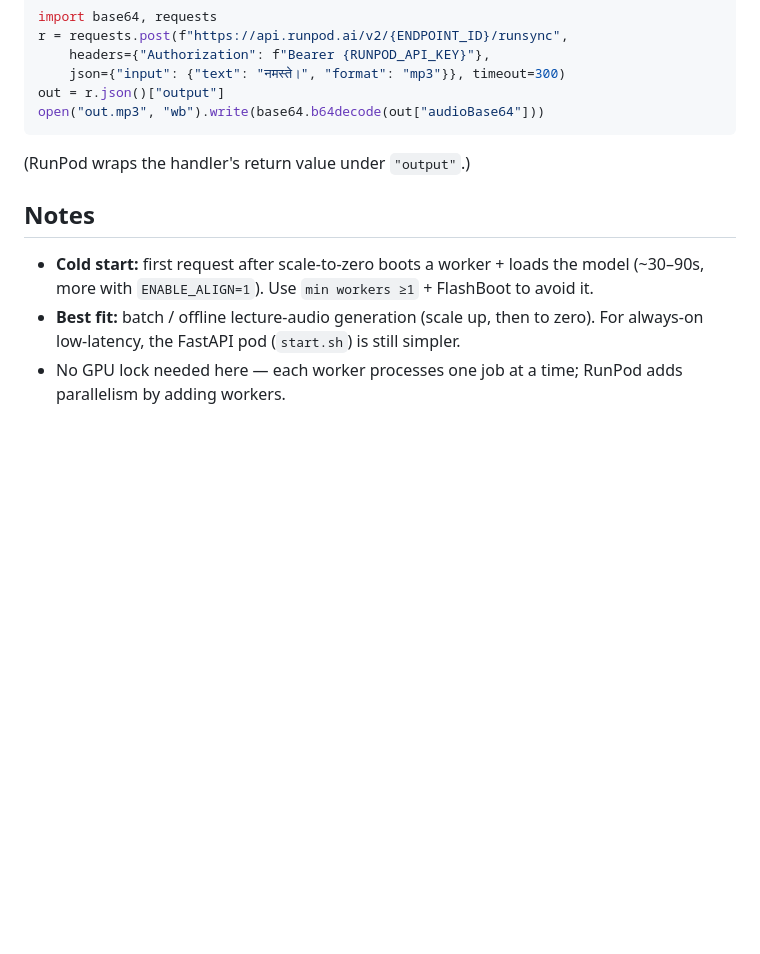
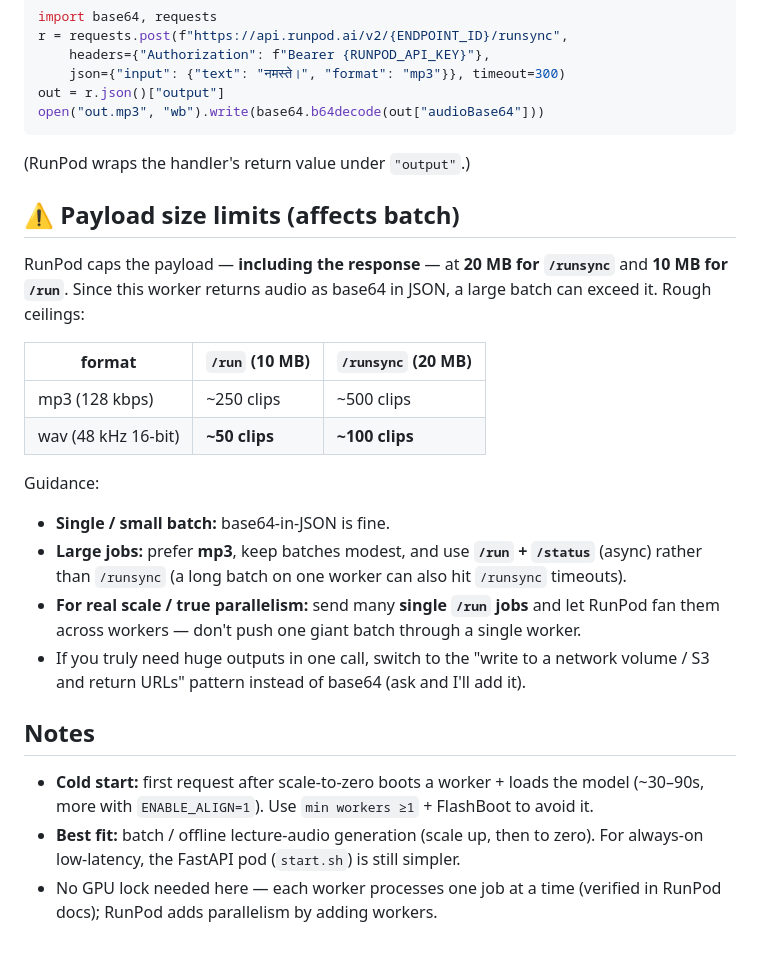
Before and after one commit to SHxBHAM/tts-api-e2e, a Markdown page: SERVERLESS.md, the part around the change. Drawn GitHub-style; blank space fills up the shorter version.

Commit message:
Doc serverless payload limits (20MB runsync/10MB run) + verified-against-docs notes
Co-Authored-By: Claude Opus 4.8 (1M context) <noreply@anthropic.com>

````diff
--- a/SERVERLESS.md
+++ b/SERVERLESS.md
@@ -82,10 +82,29 @@ open("out.mp3", "wb").write(base64.b64decode(out["audioBase64"]))
 ```
 (RunPod wraps the handler's return value under `"output"`.)
 
+## ⚠️ Payload size limits (affects batch)
+RunPod caps the payload — **including the response** — at **20 MB for `/runsync`** and
+**10 MB for `/run`**. Since this worker returns audio as base64 in JSON, a large batch can
+exceed it. Rough ceilings:
+
+| format | `/run` (10 MB) | `/runsync` (20 MB) |
+|---|---|---|
+| mp3 (128 kbps) | ~250 clips | ~500 clips |
+| wav (48 kHz 16-bit) | **~50 clips** | **~100 clips** |
+
+Guidance:
+- **Single / small batch:** base64-in-JSON is fine.
+- **Large jobs:** prefer **mp3**, keep batches modest, and use **`/run` + `/status`** (async)
+  rather than `/runsync` (a long batch on one worker can also hit `/runsync` timeouts).
+- **For real scale / true parallelism:** send many **single `/run` jobs** and let RunPod fan
+  them across workers — don't push one giant batch through a single worker.
+- If you truly need huge outputs in one call, switch to the "write to a network volume / S3
+  and return URLs" pattern instead of base64 (ask and I'll add it).
+
 ## Notes
 - **Cold start:** first request after scale-to-zero boots a worker + loads the model
   (~30–90s, more with `ENABLE_ALIGN=1`). Use `min workers ≥1` + FlashBoot to avoid it.
 - **Best fit:** batch / offline lecture-audio generation (scale up, then to zero). For
   always-on low-latency, the FastAPI pod (`start.sh`) is still simpler.
-- No GPU lock needed here — each worker processes one job at a time; RunPod adds parallelism
-  by adding workers.
+- No GPU lock needed here — each worker processes one job at a time (verified in RunPod docs);
+  RunPod adds parallelism by adding workers.
````
